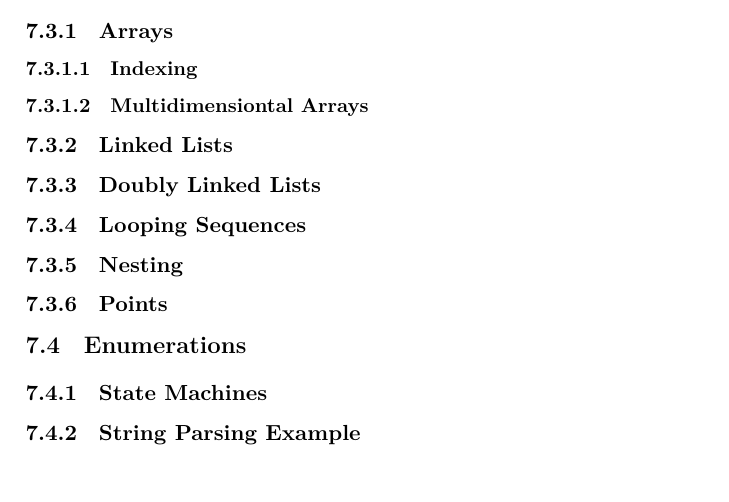
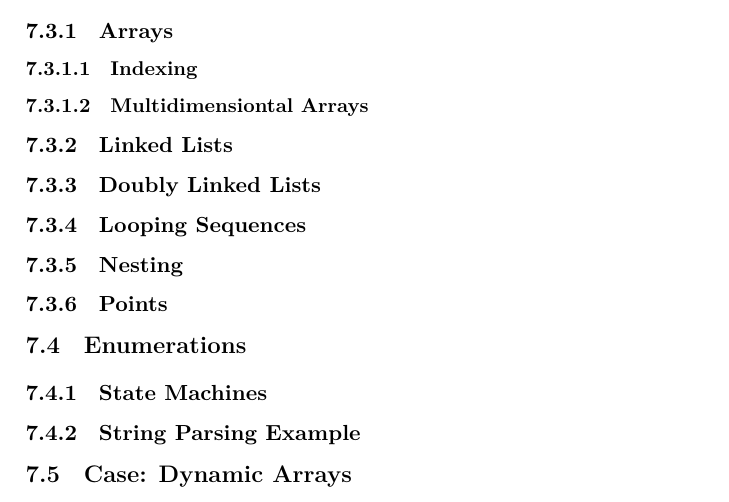
Before and after one commit to aslakjohansen/progintro, a LaTeX book (doc/document.tex, which reads doc/primdata.tex): part of page 31 of 53, cut so that both start at the same text. Compiled offline with XeLaTeX; a LaTeX package or settings file that is missing is left out.

Commit message:
Added space for a dynamic array case

```diff
--- a/doc/primdata.tex
+++ b/doc/primdata.tex
@@ -59,3 +59,5 @@ This constitutes a \defi{color space}{Color!Space} whereby all colors fit within
 \subsection{State Machines}
 
 \subsection{String Parsing Example}
+
+\section{Case: Dynamic Arrays}
```
